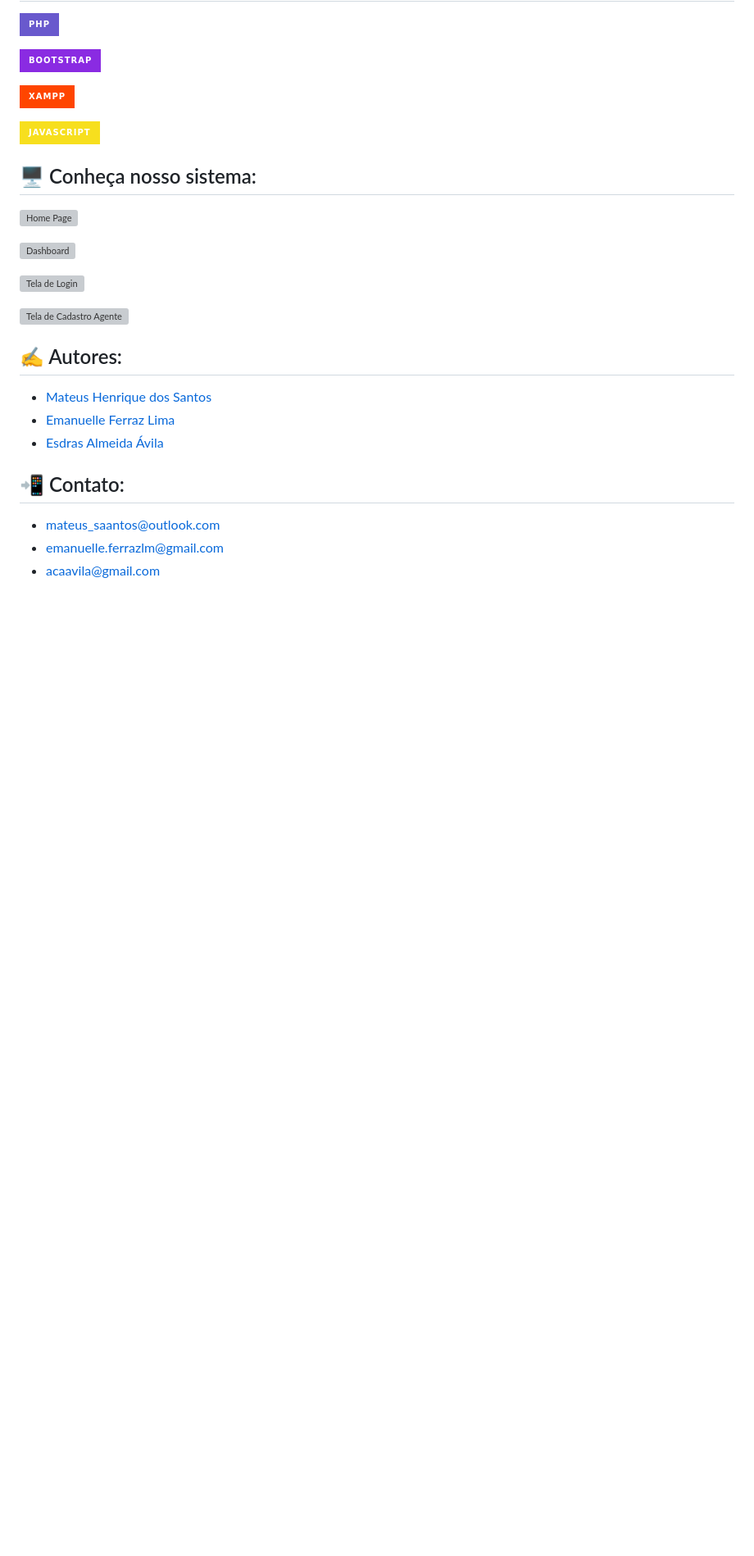
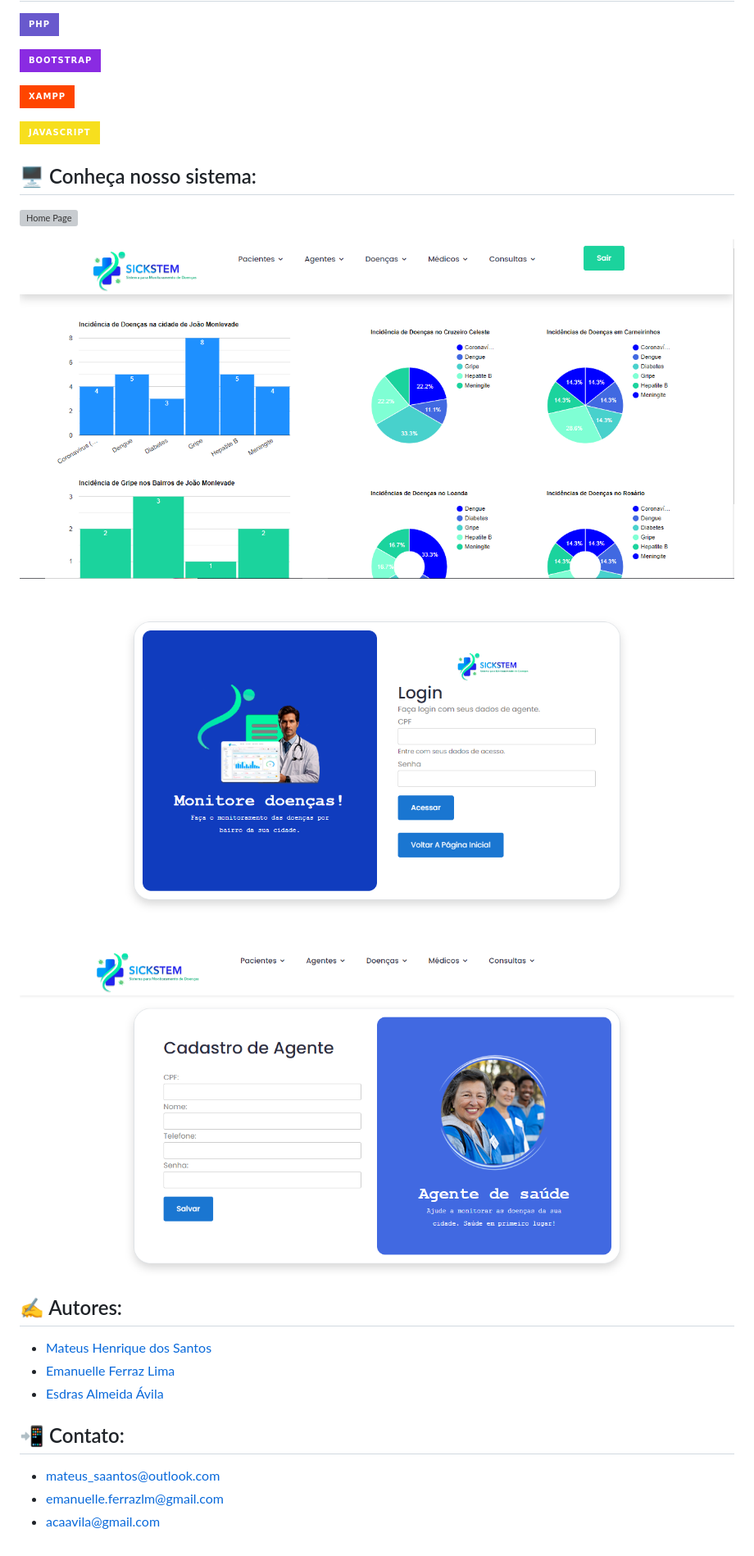
Before and after one commit to emanuelleferraz/SICKSTEM, a Markdown page: README.md, the part around one of its changes. Shown at 82% size. Rendered like a GitHub page; badges without logos; blank space fills up the shorter version; grey boxes are pictures that could not be loaded.

```diff
--- a/README.md
+++ b/README.md
@@ -191,9 +189,9 @@ Para visualizar os scripts de povoamento e os determinados requisitos do sistema
 
-![Dashboard](img/tela_dashboard.png)
+![Dashboard](Sickstem/img/tela_dashboard.png)
 
-![Tela de Login](img/tela_login.png)
+![Tela de Login](Sickstem/img/tela_login.png)
 
-![Tela de Cadastro Agente](img/tela_cadastro.png)
+![Tela de Cadastro Agente](Sickstem/img/tela_cadastro.png)
 
 ## ✍️ Autores:
 
```
Also changed, not shown: other parts of README.md (+3 -5 lines).
